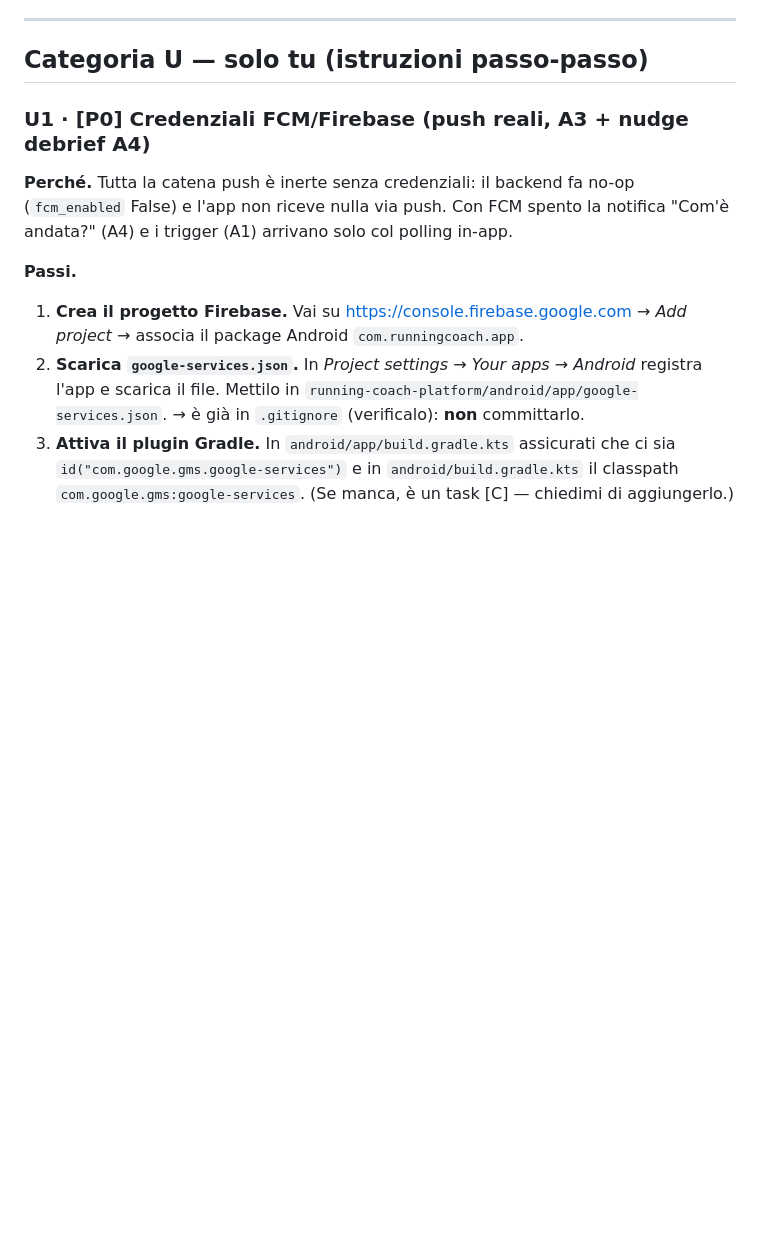
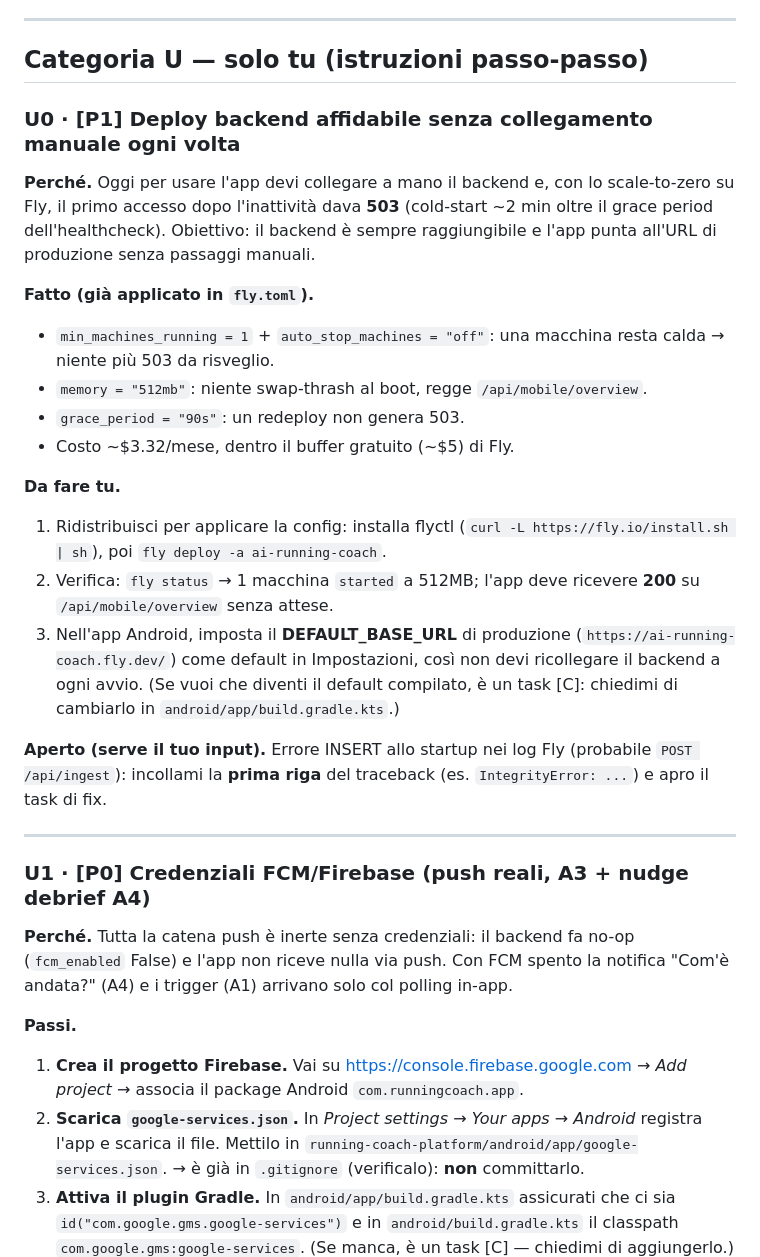
Before and after one commit to dallariva93/AI-personal-running-coach, a Markdown page: docs/INTEGRATION_TASKS.md, the part around the change. Drawn GitHub-style; blank space fills up the shorter version.

Commit message:
docs: queue U0 reliable backend deploy (no manual connect) in integration tasks

```diff
--- a/docs/INTEGRATION_TASKS.md
+++ b/docs/INTEGRATION_TASKS.md
@@ -15,6 +15,36 @@ Priorità: **P0** = feature che l'utente oggi non vedrebbe mai funzionare;
 ---
 
 ## Categoria U — solo tu (istruzioni passo-passo)
+
+### U0 · [P1] Deploy backend affidabile senza collegamento manuale ogni volta
+
+**Perché.** Oggi per usare l'app devi collegare a mano il backend e, con lo
+scale-to-zero su Fly, il primo accesso dopo l'inattività dava **503** (cold-start
+~2 min oltre il grace period dell'healthcheck). Obiettivo: il backend è sempre
+raggiungibile e l'app punta all'URL di produzione senza passaggi manuali.
+
+**Fatto (già applicato in `fly.toml`).**
+- `min_machines_running = 1` + `auto_stop_machines = "off"`: una macchina resta
+  calda → niente più 503 da risveglio.
+- `memory = "512mb"`: niente swap-thrash al boot, regge `/api/mobile/overview`.
+- `grace_period = "90s"`: un redeploy non genera 503.
+- Costo ~$3.32/mese, dentro il buffer gratuito (~$5) di Fly.
+
+**Da fare tu.**
+1. Ridistribuisci per applicare la config: installa flyctl
+   (`curl -L https://fly.io/install.sh | sh`), poi `fly deploy -a ai-running-coach`.
+2. Verifica: `fly status` → 1 macchina `started` a 512MB; l'app deve ricevere
+   **200** su `/api/mobile/overview` senza attese.
+3. Nell'app Android, imposta il **DEFAULT_BASE_URL** di produzione
+   (`https://ai-running-coach.fly.dev/`) come default in Impostazioni, così non
+   devi ricollegare il backend a ogni avvio. (Se vuoi che diventi il default
+   compilato, è un task [C]: chiedimi di cambiarlo in `android/app/build.gradle.kts`.)
+
+**Aperto (serve il tuo input).** Errore INSERT allo startup nei log Fly (probabile
+`POST /api/ingest`): incollami la **prima riga** del traceback (es.
+`IntegrityError: ...`) e apro il task di fix.
+
+---
 
 ### U1 · [P0] Credenziali FCM/Firebase (push reali, A3 + nudge debrief A4)
 
```
